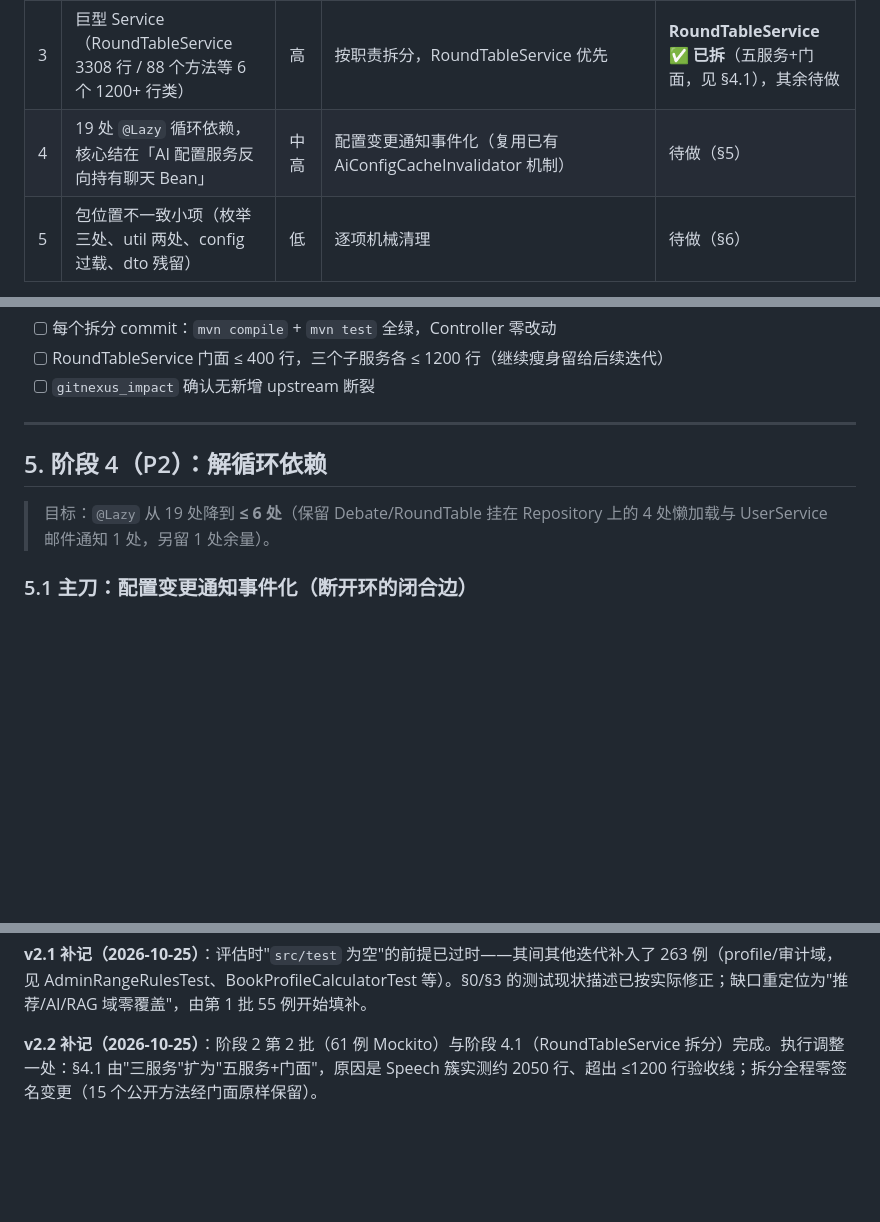
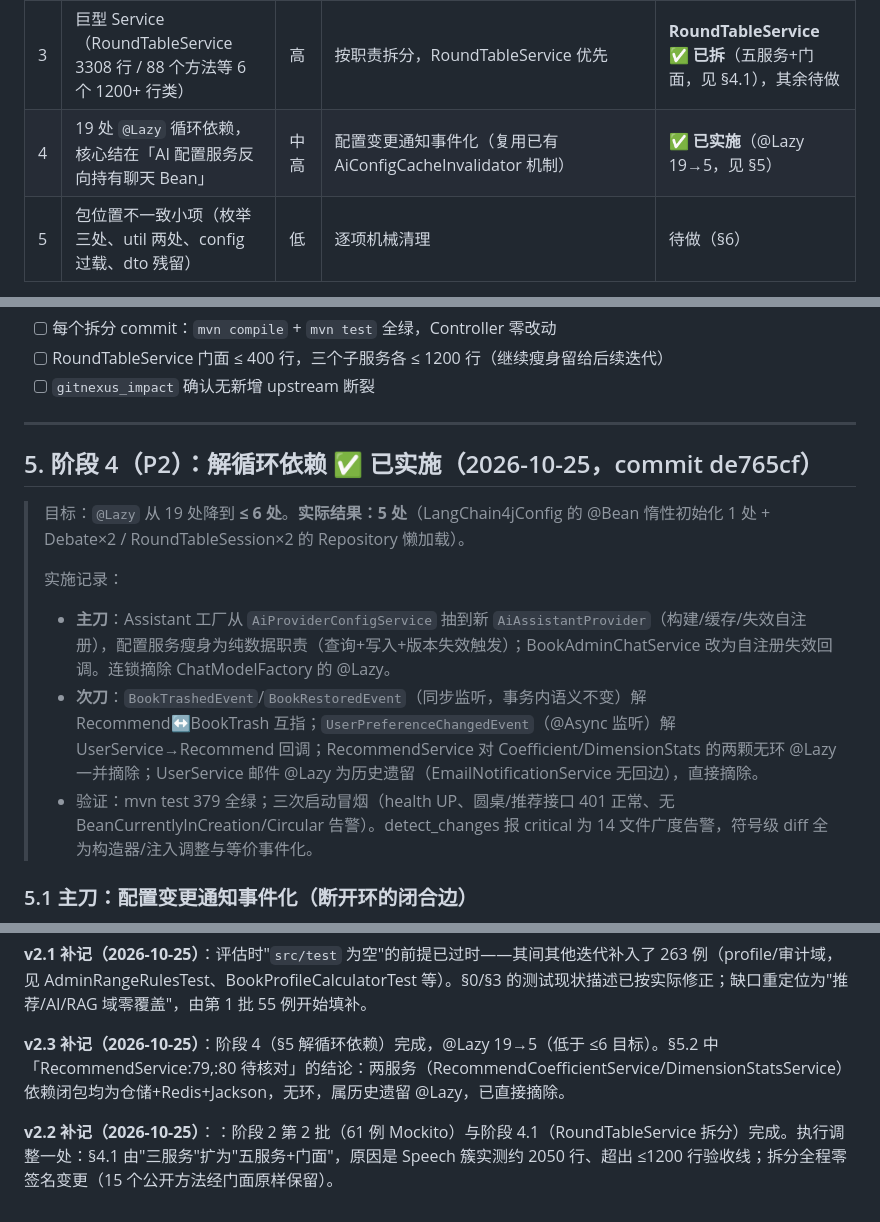
Before and after one commit to keiskeies/kbook, a Markdown page: docs/plans/backend-architecture-optimization-plan.md, 3 parts joined by grey strips. GitHub-like rendering; blank space fills up the shorter version.

Commit message:
docs(plans): 阶段4解循环依赖完成标记 — @Lazy 19→5

```diff
--- a/docs/plans/backend-architecture-optimization-plan.md
+++ b/docs/plans/backend-architecture-optimization-plan.md
@@ -16,7 +16,7 @@
 | 1 | `service/ai` 31 个文件混 5 种职责 | 高 | 按职责分子包（roundtable/debate/rag/admin/core） | **✅ 已实施，待提交**（见 §2） |
 | 2 | 测试缺口：推荐/AI/RAG 领域零覆盖（src/test 现有 263 例集中在 profile/审计域） | **最高** | 先给纯函数类补单测（零 mock），再给 LLM 依赖类补 Mockito 单测 | **第 1 批 ✅ 已实施**（55 例，§3），第 2 批待做 |
 | 3 | 巨型 Service（RoundTableService 3308 行 / 88 个方法等 6 个 1200+ 行类） | 高 | 按职责拆分，RoundTableService 优先 | **RoundTableService ✅ 已拆**（五服务+门面，见 §4.1），其余待做 |
-| 4 | 19 处 `@Lazy` 循环依赖，核心结在「AI 配置服务反向持有聊天 Bean」 | 中高 | 配置变更通知事件化（复用已有 AiConfigCacheInvalidator 机制） | 待做（§5） |
+| 4 | 19 处 `@Lazy` 循环依赖，核心结在「AI 配置服务反向持有聊天 Bean」 | 中高 | 配置变更通知事件化（复用已有 AiConfigCacheInvalidator 机制） | **✅ 已实施**（@Lazy 19→5，见 §5） |
 | 5 | 包位置不一致小项（枚举三处、util 两处、config 过载、dto 残留） | 低 | 逐项机械清理 | 待做（§6） |
 
 **执行顺序强制为 1 → 2 → 3 → 4 → 5**：没有测试安全网（§3）之前不动 §4 的拆分；循环依赖解耦（§5）放在拆分之后，避免边拆边解结。
@@ -199,9 +199,14 @@ LangChain4jConfig 默认 AiAssistant Bean（:63-66，@Lazy+@Primary）
 
 ---
 
-## 5. 阶段 4（P2）：解循环依赖
+## 5. 阶段 4（P2）：解循环依赖 ✅ 已实施（2026-10-25，commit de765cf）
 
-> 目标：`@Lazy` 从 19 处降到 **≤ 6 处**（保留 Debate/RoundTable 挂在 Repository 上的 4 处懒加载与 UserService 邮件通知 1 处，另留 1 处余量）。
+> 目标：`@Lazy` 从 19 处降到 **≤ 6 处**。**实际结果：5 处**（LangChain4jConfig 的 @Bean 惰性初始化 1 处 + Debate×2 / RoundTableSession×2 的 Repository 懒加载）。
+>
+> 实施记录：
+> - **主刀**：Assistant 工厂从 `AiProviderConfigService` 抽到新 `AiAssistantProvider`（构建/缓存/失效自注册），配置服务瘦身为纯数据职责（查询+写入+版本失效触发）；BookAdminChatService 改为自注册失效回调。连锁摘除 ChatModelFactory 的 @Lazy。
+> - **次刀**：`BookTrashedEvent`/`BookRestoredEvent`（同步监听，事务内语义不变）解 Recommend↔BookTrash 互指；`UserPreferenceChangedEvent`（@Async 监听）解 UserService→Recommend 回调；RecommendService 对 Coefficient/DimensionStats 的两颗无环 @Lazy 一并摘除；UserService 邮件 @Lazy 为历史遗留（EmailNotificationService 无回边），直接摘除。
+> - 验证：mvn test 379 全绿；三次启动冒烟（health UP、圆桌/推荐接口 401 正常、无 BeanCurrentlyInCreation/Circular 告警）。detect_changes 报 critical 为 14 文件广度告警，符号级 diff 全为构造器/注入调整与等价事件化。
 
 ### 5.1 主刀：配置变更通知事件化（断开环的闭合边）
 
@@ -284,4 +289,6 @@ LangChain4jConfig 默认 AiAssistant Bean（:63-66，@Lazy+@Primary）
 
 **v2.1 补记（2026-10-25）**：评估时"`src/test` 为空"的前提已过时——其间其他迭代补入了 263 例（profile/审计域，见 AdminRangeRulesTest、BookProfileCalculatorTest 等）。§0/§3 的测试现状描述已按实际修正；缺口重定位为"推荐/AI/RAG 域零覆盖"，由第 1 批 55 例开始填补。
 
-**v2.2 补记（2026-10-25）**：阶段 2 第 2 批（61 例 Mockito）与阶段 4.1（RoundTableService 拆分）完成。执行调整一处：§4.1 由"三服务"扩为"五服务+门面"，原因是 Speech 簇实测约 2050 行、超出 ≤1200 行验收线；拆分全程零签名变更（15 个公开方法经门面原样保留）。
+**v2.3 补记（2026-10-25）**：阶段 4（§5 解循环依赖）完成，@Lazy 19→5（低于 ≤6 目标）。§5.2 中「RecommendService:79,:80 待核对」的结论：两服务（RecommendCoefficientService/DimensionStatsService）依赖闭包均为仓储+Redis+Jackson，无环，属历史遗留 @Lazy，已直接摘除。
+
+**v2.2 补记（2026-10-25）**：：阶段 2 第 2 批（61 例 Mockito）与阶段 4.1（RoundTableService 拆分）完成。执行调整一处：§4.1 由"三服务"扩为"五服务+门面"，原因是 Speech 簇实测约 2050 行、超出 ≤1200 行验收线；拆分全程零签名变更（15 个公开方法经门面原样保留）。
```
